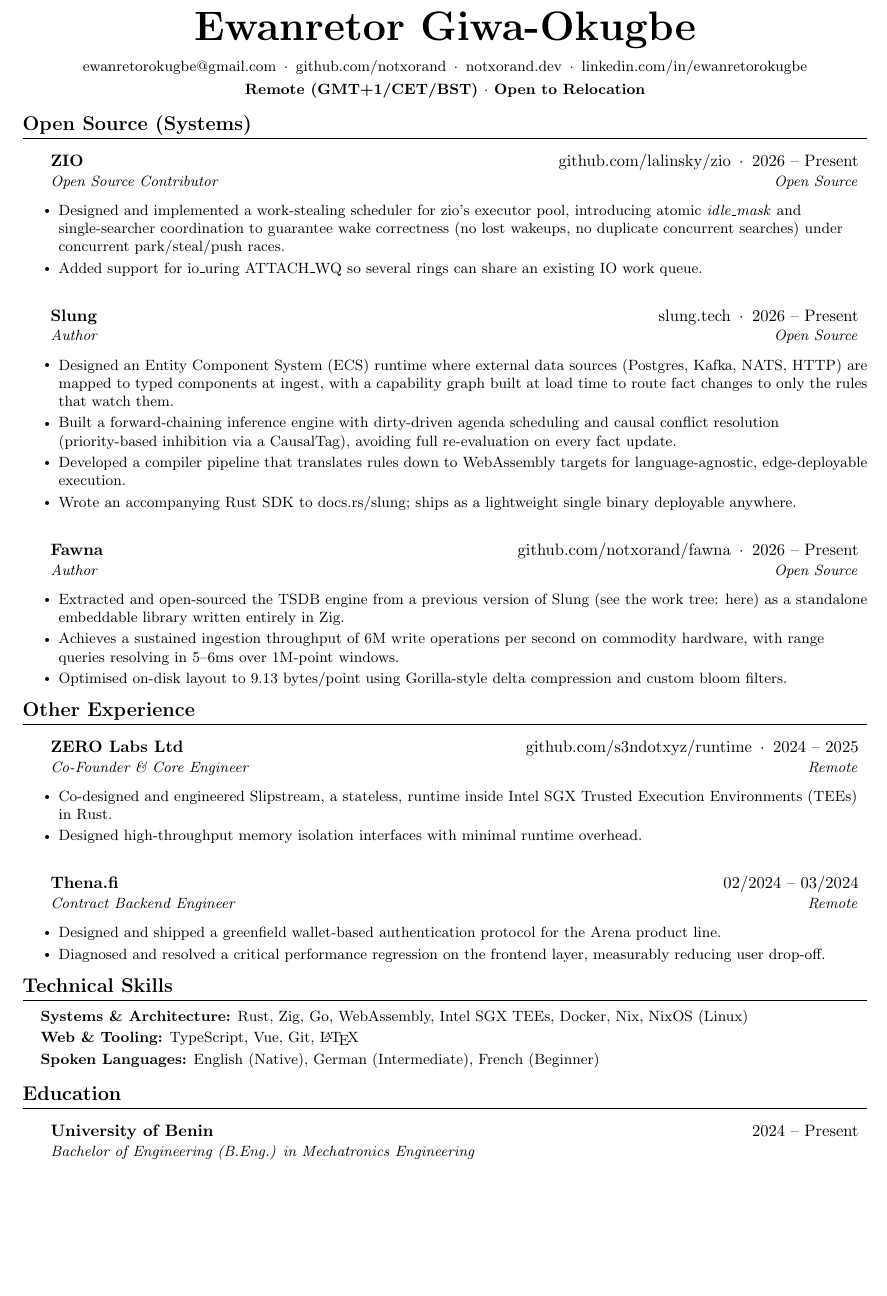
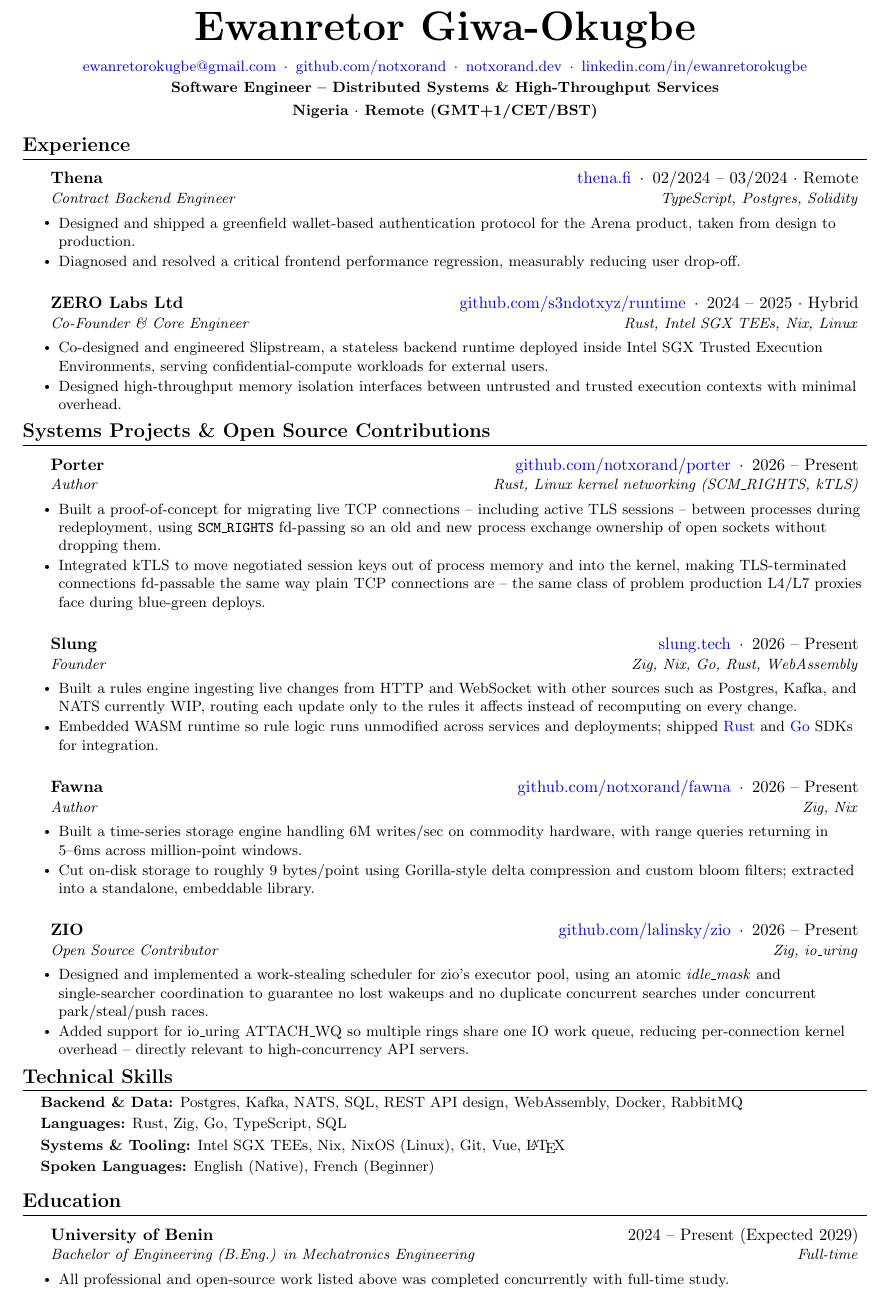
Before and after one commit to notxorand/resume, a LaTeX CV (resume.tex): part of the page, cut so that both start at the same text, the shorter picture padded with empty space. Compiled offline with pdfLaTeX.

Commit message:
chore: consolidate resume

```diff
--- a/resume.tex
+++ b/resume.tex
@@ -7,13 +7,19 @@
 \usepackage[usenames, dvipsnames]{color}
 \usepackage{verbatim}
 \usepackage{enumitem}
-\usepackage[hidelinks]{hyperref}
 \usepackage{geometry}
+
+\definecolor{hypertext}{RGB}{0, 0, 255}
+
+\usepackage[colorlinks=true, linkcolor=hypertext, urlcolor=hypertext]{hyperref}
 
 % Adjust margins
 \geometry{left=0.6in, top=0.5in, right=0.6in, bottom=0.5in}
 
 \urlstyle{same}
+
+% Stack line shown under each project/role heading
+\newcommand{\stackline}[1]{\vspace{-3pt}\hspace{0.02in}{\footnotesize\color{carbongray}\textbf{Tech:} #1}\\[3pt]} % Tech stack line
 
 \raggedbottom
 \raggedright
@@ -22,7 +28,7 @@
 \titleformat{\section}{ \vspace{-7pt}\scshape\raggedright\large\bfseries }{}{0em}{}[
 \color{black}
 \titlerule
-\vspace{-4pt}
+\vspace{-6pt}
 ]
 
 % Custom commands
@@ -35,7 +41,7 @@
     \textbf{#1}       & #2                 \\
     \textit{\small#3} & \textit{\small #4} \\
 \end{tabular*}
-\vspace{-6pt}
+\vspace{-8pt}
 }
 
 \newcommand{\resumeProjectHeading}[2]{ \item
@@ -56,53 +62,68 @@
 \begin{document}
     %----------HEADING----------
     \begin{center}
-        {\Huge {\textbf{Ewanretor Giwa-Okugbe}} \\ \vspace{6pt} \small \href{mailto:ewanretorokugbe@gmail.com}{ewanretorokugbe@gmail.com} \,$\cdot$\, \href{https://github.com/notxorand}{github.com/notxorand} \,$\cdot$\, \href{https://notxorand.dev}{notxorand.dev} \,$\cdot$\, \href{https://linkedin.com/in/ewanretorokugbe}{linkedin.com/in/ewanretorokugbe} \\ \vspace{2pt} \small \textbf{Remote (GMT+1/CET/BST) $\cdot$ Open to Relocation} }
+        {\Huge {\textbf{Ewanretor Giwa-Okugbe}} \\ \vspace{6pt} \small \href{mailto:ewanretorokugbe@gmail.com}{ewanretorokugbe@gmail.com} \,$\cdot$\, \href{https://github.com/notxorand}{github.com/notxorand} \,$\cdot$\, \href{https://notxorand.dev}{notxorand.dev} \,$\cdot$\, \href{https://linkedin.com/in/ewanretorokugbe}{linkedin.com/in/ewanretorokugbe} \\ \vspace{2pt} \small \textbf{Software Engineer -- Distributed Systems \& High-Throughput Services} \\ \vspace{2pt} \small \textbf{Nigeria $\cdot$ Remote (GMT+1/CET/BST)} }
     \end{center}
 
-    %-----------SYSTEMS ENGINEERING-----------
-    \section{Open Source (Systems)}
+    %-----------EXPERIENCE-----------
+    \section{Experience}
     \resumeSubHeadingListStart
 
-    \resumeSubheading {ZIO}{\href{https://github.com/lalinsky/zio}{github.com/lalinsky/zio} \,$\cdot$\, 2026 -- Present}
-    {Open Source Contributor}{Open Source} \resumeItemListStart \resumeItem{Designed and implemented a work-stealing scheduler for zio's executor pool, introducing atomic \textit{idle\_mask} and single-searcher coordination to guarantee wake correctness (no lost wakeups, no duplicate concurrent searches) under concurrent park/steal/push races.}
-    \resumeItem{Added support for io\_uring ATTACH\_WQ so several rings can share an existing IO work queue.}
+    \resumeSubheading {Thena}{\href{https://thena.fi}{thena.fi} \,$\cdot$\, 02/2024 -- 03/2024 $\cdot$ Remote}
+    {Contract Backend Engineer}{TypeScript, Postgres, Solidity}
+    \resumeItemListStart \resumeItem{Designed and shipped a greenfield wallet-based authentication protocol for the Arena product, taken from design to production.}
+    \resumeItem{Diagnosed and resolved a critical frontend performance regression, measurably reducing user drop-off.}
     \resumeItemListEnd
 
-    \resumeSubheading {Slung}{\href{https://slung.tech}{slung.tech} \,$\cdot$\, 2026 -- Present}
-    {Author}{Open Source} \resumeItemListStart \resumeItem{Designed an Entity Component System (ECS) runtime where external data sources (Postgres, Kafka, NATS, HTTP) are mapped to typed components at ingest, with a capability graph built at load time to route fact changes to only the rules that watch them.}
-    \resumeItem{Built a forward-chaining inference engine with dirty-driven agenda scheduling and causal conflict resolution (priority-based inhibition via a CausalTag), avoiding full re-evaluation on every fact update.}
-    \resumeItem{Developed a compiler pipeline that translates rules down to WebAssembly targets for language-agnostic, edge-deployable execution.}
-    \resumeItem{Wrote an accompanying Rust SDK to \href{https://docs.rs/slung}{docs.rs/slung}; ships as a lightweight single binary deployable anywhere.}
-    \resumeItemListEnd
-
-    \resumeSubheading {Fawna}{\href{https://github.com/notxorand/fawna}{github.com/notxorand/fawna} \,$\cdot$\, 2026 -- Present}
-    {Author}{Open Source} \resumeItemListStart \resumeItem{Extracted and open-sourced the TSDB engine from a previous version of Slung (see the work tree: \href{https://github.com/slunghq/slung/tree/802bc063377ddda9734b7ee12099991f696dee95}{here}) as a standalone embeddable library written entirely in Zig.}
-    \resumeItem{Achieves a sustained ingestion throughput of 6M write operations per second on commodity hardware, with range queries resolving in 5--6ms over 1M-point windows.}
-    \resumeItem{Optimised on-disk layout to 9.13 bytes/point using Gorilla-style delta compression and custom bloom filters.}
+    \resumeSubheading {ZERO Labs Ltd}{\href{https://github.com/s3ndotxyz/runtime}{github.com/s3ndotxyz/runtime} \,$\cdot$\, 2024 -- 2025 $\cdot$ Hybrid}
+    {Co-Founder \& Core Engineer}{Rust, Intel SGX TEEs, Nix, Linux}
+    \resumeItemListStart \resumeItem{Co-designed and engineered Slipstream, a stateless backend runtime deployed inside Intel SGX Trusted Execution Environments, serving confidential-compute workloads for external users.}
+    \resumeItem{Designed high-throughput memory isolation interfaces between untrusted and trusted execution contexts with minimal overhead.}
     \resumeItemListEnd
 
     \resumeSubHeadingListEnd
 
-    %-----------OTHER EXPERIENCE-----------
-    \section{Other Experience}
-    \resumeSubHeadingListStart \resumeSubheading {ZERO Labs Ltd}{\href{https://github.com/s3ndotxyz/runtime}{github.com/s3ndotxyz/runtime} \,$\cdot$\, 2024 -- 2025}
-    {Co-Founder \& Core Engineer}{Remote} \resumeItemListStart \resumeItem{Co-designed and engineered Slipstream, a stateless, runtime inside Intel SGX Trusted Execution Environments (TEEs) in Rust.}
-    \resumeItem{Designed high-throughput memory isolation interfaces with minimal runtime overhead.}
+    %-----------INDEPENDENT BACKEND & SYSTEMS PROJECTS-----------
+    \section{Systems Projects \& Open Source Contributions}
+    \resumeSubHeadingListStart
+
+    \resumeSubheading {Porter}{\href{https://github.com/notxorand/porter}{github.com/notxorand/porter} \,$\cdot$\, 2026 -- Present}
+    {Author}{Rust, Linux kernel networking (SCM\_RIGHTS, kTLS)}
+    \resumeItemListStart \resumeItem{Built a proof-of-concept for migrating live TCP connections -- including active TLS sessions -- between processes during redeployment, using \texttt{SCM\_RIGHTS} fd-passing so an old and new process exchange ownership of open sockets without dropping them.}
+    \resumeItem{Integrated kTLS to move negotiated session keys out of process memory and into the kernel, making TLS-terminated connections fd-passable the same way plain TCP connections are -- the same class of problem production L4/L7 proxies face during blue-green deploys.}
     \resumeItemListEnd
 
-    \resumeSubheading {Thena.fi}{02/2024 -- 03/2024} {Contract Backend Engineer}{Remote}
-    \resumeItemListStart \resumeItem{Designed and shipped a greenfield wallet-based authentication protocol for the Arena product line.}
-    \resumeItem{Diagnosed and resolved a critical performance regression on the frontend layer, measurably reducing user drop-off.}
-    \resumeItemListEnd \resumeSubHeadingListEnd
+    \resumeSubheading {Slung}{\href{https://slung.tech}{slung.tech} \,$\cdot$\, 2026 -- Present}
+    {Founder}{Zig, Nix, Go, Rust, WebAssembly}
+    \resumeItemListStart \resumeItem{Built a rules engine ingesting live changes from HTTP and WebSocket with other sources such as Postgres, Kafka, and NATS currently WIP, routing each update only to the rules it affects instead of recomputing on every change.}
+    \resumeItem{Embedded WASM runtime so rule logic runs unmodified across services and deployments; shipped \href{https://docs.rs/slung}{Rust} and \href{https://github.com/slunghq/slung/tree/dev/sdks/go}{Go} SDKs for integration.}
+    \resumeItemListEnd
+
+    \resumeSubheading {Fawna}{\href{https://github.com/notxorand/fawna}{github.com/notxorand/fawna} \,$\cdot$\, 2026 -- Present}
+    {Author}{Zig, Nix}
+    \resumeItemListStart \resumeItem{Built a time-series storage engine handling 6M writes/sec on commodity hardware, with range queries returning in 5--6ms across million-point windows.}
+    \resumeItem{Cut on-disk storage to roughly 9 bytes/point using Gorilla-style delta compression and custom bloom filters; extracted into a standalone, embeddable library.}
+    \resumeItemListEnd
+
+    \resumeSubheading {ZIO}{\href{https://github.com/lalinsky/zio}{github.com/lalinsky/zio} \,$\cdot$\, 2026 -- Present}
+    {Open Source Contributor}{Zig, io\_uring}
+    \resumeItemListStart \resumeItem{Designed and implemented a work-stealing scheduler for zio's executor pool, using an atomic \textit{idle\_mask} and single-searcher coordination to guarantee no lost wakeups and no duplicate concurrent searches under concurrent park/steal/push races.}
+    \resumeItem{Added support for io\_uring ATTACH\_WQ so multiple rings share one IO work queue, reducing per-connection kernel overhead -- directly relevant to high-concurrency API servers.}
+    \resumeItemListEnd
+
+    \resumeSubHeadingListEnd
 
     %-----------TECHNICAL SKILLS-----------
     \section{Technical Skills}
     \begin{itemize}[leftmargin=0.15in, label={}]
-        \small{\item{ \textbf{Systems \& Architecture:}{ Rust, Zig, Go, WebAssembly, Intel SGX TEEs, Docker, Nix, NixOS (Linux)} \\ \vspace{2pt} \textbf{Web \& Tooling:}{ TypeScript, Vue, Git, \LaTeX} \\ \vspace{2pt} \textbf{Spoken Languages:}{ English (Native), German (Intermediate), French (Beginner)} }}
+        \small{\item{ \textbf{Backend \& Data:}{ Postgres, Kafka, NATS, SQL, REST API design, WebAssembly, Docker, RabbitMQ} \\ \vspace{2pt} \textbf{Languages:}{ Rust, Zig, Go, TypeScript, SQL} \\ \vspace{2pt} \textbf{Systems \& Tooling:}{ Intel SGX TEEs, Nix, NixOS (Linux), Git, Vue, \LaTeX} \\ \vspace{2pt} \textbf{Spoken Languages:}{ English (Native), French (Beginner)} }}
     \end{itemize}
 
     % %-----------EDUCATION-----------
     \section{Education}
-    \resumeSubHeadingListStart \resumeSubheading {University of Benin}{2024 -- Present}
-    {Bachelor of Engineering (B.Eng.) in Mechatronics Engineering}{} \resumeSubHeadingListEnd
+    \resumeSubHeadingListStart \resumeSubheading {University of Benin}{2024 -- Present (Expected 2029)}
+    {Bachelor of Engineering (B.Eng.) in Mechatronics Engineering}{Full-time}
+    \resumeItemListStart \resumeItem{All professional and open-source work listed above was completed concurrently with full-time study.}
+    \resumeItemListEnd
+    \resumeSubHeadingListEnd
 \end{document}
```
Also changed, not shown: be/resume.tex (deleted, +0 -129 lines), be/resume.pdf (deleted), resume.pdf, resume.tex (2 more changed lines).
